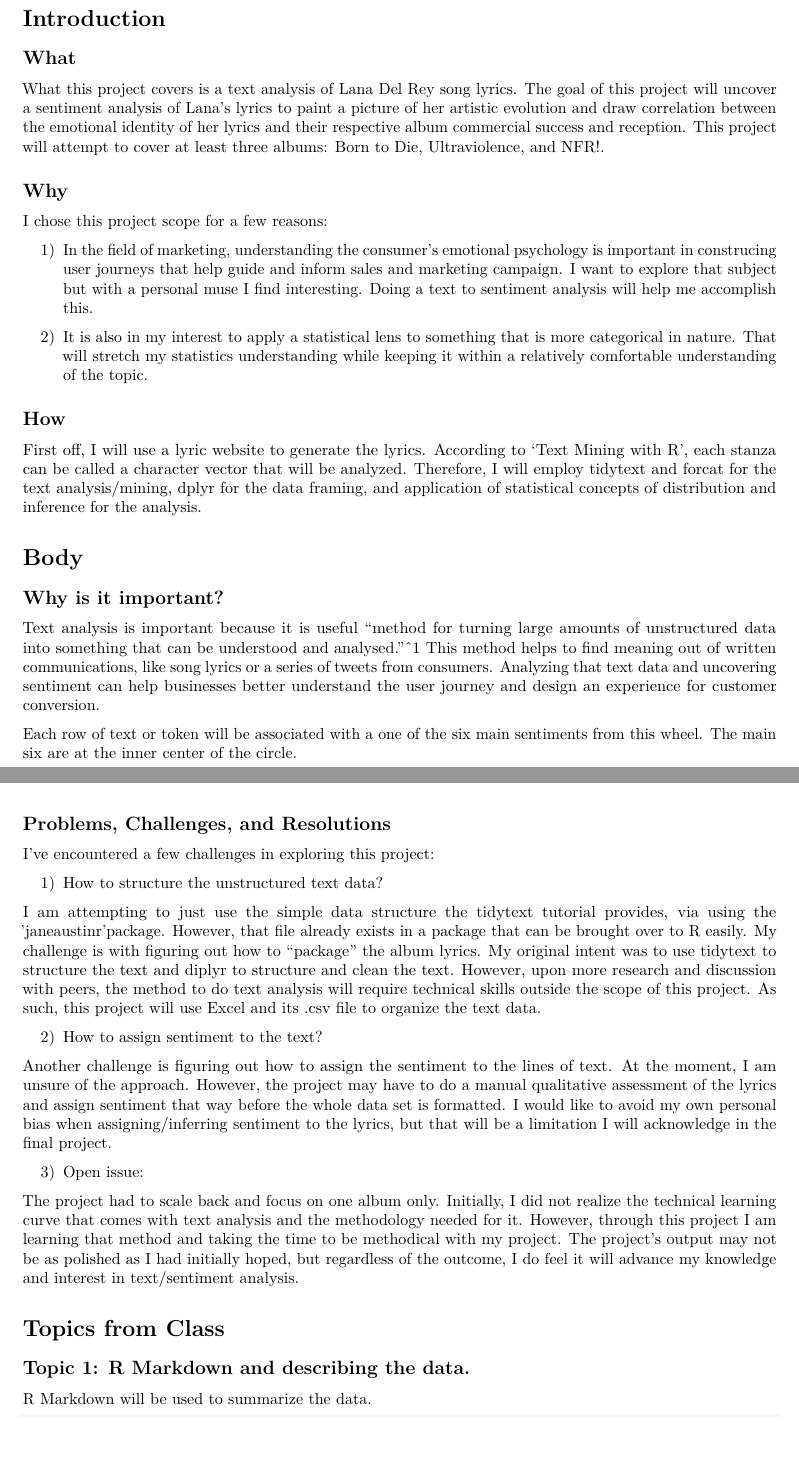
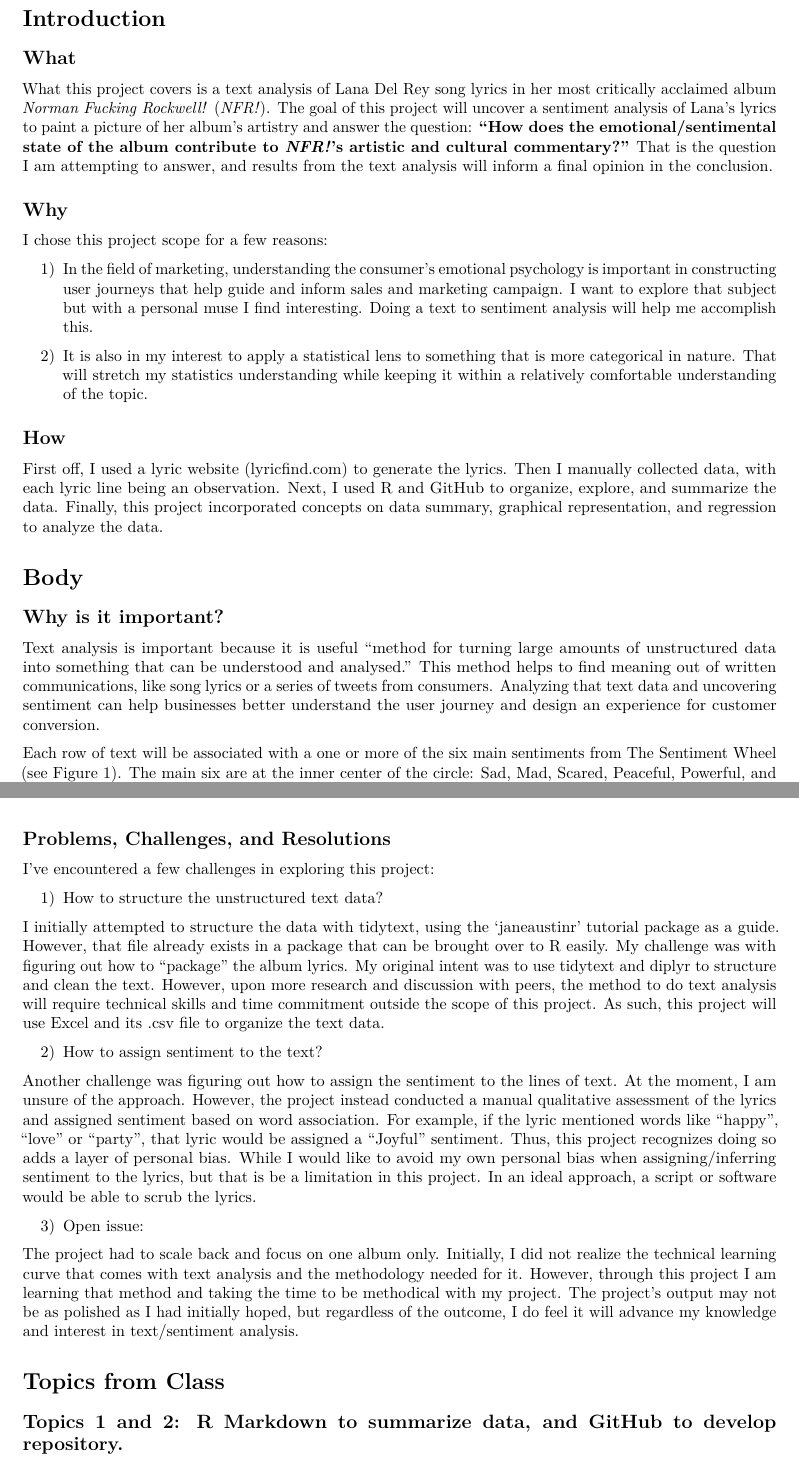
Before and after one commit to mouachris/final-project-631-cm, an R Markdown document (Final-Project-Draft.Rmd): two parts of pages 1 and 2 of 10, joined at a grey line, cut so that both start at the same text, the shorter picture padded with empty space. Rendered offline with R 4.5, knitr and Pandoc, then LaTeX, with nearby package versions.

Commit message:
5.6.22.0239PM

````diff
--- a/Final-Project-Draft.Rmd
+++ b/Final-Project-Draft.Rmd
@@ -10,27 +10,27 @@ output: pdf_document
 
 ## What
 
-What this project covers is a text analysis of Lana Del Rey song lyrics. The goal of this project will uncover a sentiment analysis of Lana's lyrics to paint a picture of her artistic evolution and draw correlation between the emotional identity of her lyrics and their respective album commercial success and reception. This project will attempt to cover at least three albums: Born to Die, Ultraviolence, and NFR!.
+What this project covers is a text analysis of Lana Del Rey song lyrics in her most critically acclaimed album *Norman Fucking Rockwell!* (*NFR!*). The goal of this project will uncover a sentiment analysis of Lana's lyrics to paint a picture of her album's artistry and answer the question: **"How does the emotional/sentimental state of the album contribute to *NFR!*'s artistic and cultural commentary?"** That is the question I am attempting to answer, and results from the text analysis will inform a final opinion in the conclusion.
 
 ## Why
 
 I chose this project scope for a few reasons:
 
-1) In the field of marketing, understanding the consumer's emotional psychology is important in construcing user journeys that help guide and inform sales and marketing campaign. I want to explore that subject but with a personal muse I find interesting. Doing a text to sentiment analysis will help me accomplish this.
+1) In the field of marketing, understanding the consumer's emotional psychology is important in constructing user journeys that help guide and inform sales and marketing campaign. I want to explore that subject but with a personal muse I find interesting. Doing a text to sentiment analysis will help me accomplish this.
 
 2) It is also in my interest to apply a statistical lens to something that is more categorical in nature. That will stretch my statistics understanding while keeping it within a relatively comfortable understanding of the topic.
 
 ## How
 
-First off, I will use a lyric website to generate the lyrics. According to 'Text Mining with R', each stanza can be called a character vector that will be analyzed. Therefore, I will employ tidytext and forcat for the text analysis/mining, dplyr for the data framing, and application of statistical concepts of distribution and inference for the analysis.
+First off, I used a lyric website (lyricfind.com) to generate the lyrics. Then I manually collected data, with each lyric line being an observation. Next, I used R and GitHub to organize, explore, and summarize the data. Finally, this project incorporated concepts on data summary, graphical representation, and regression to analyze the data.
 
 # Body
 
 ## Why is it important?
 
-Text analysis is important because it is useful "method for turning large amounts of unstructured data into something that can be understood and analysed."^1 This method helps to find meaning out of written communications, like song lyrics or a series of tweets from consumers. Analyzing that text data and uncovering sentiment can help businesses better understand the user journey and design an experience for customer conversion.
+Text analysis is important because it is useful "method for turning large amounts of unstructured data into something that can be understood and analysed." This method helps to find meaning out of written communications, like song lyrics or a series of tweets from consumers. Analyzing that text data and uncovering sentiment can help businesses better understand the user journey and design an experience for customer conversion.
 
-Each row of text or token will be associated with a one of the six main sentiments from this wheel. The main six are at the inner center of the circle.
+Each row of text will be associated with a one or more of the six main sentiments from The Sentiment Wheel (see Figure 1). The main six are at the inner center of the circle: Sad, Mad, Scared, Peaceful, Powerful, and Peaceful.
 
 ![The Sentiment Wheel](C:/users/chris/downloads/The_Sentiment_Wheel.png)
 
@@ -41,12 +41,12 @@ I've encountered a few challenges in exploring this project:
 
 1) How to structure the unstructured text data?
 
-I am attempting to just use the simple data structure the tidytext tutorial provides, via using the 'janeaustinr'package. However, that file already exists in a package that can be brought over to R easily. My challenge is with figuring out how to "package" the album lyrics. My original intent was to use tidytext to structure the text and diplyr to structure and clean the text. However, upon more research and discussion with peers, the method to do text analysis will require technical skills outside the scope of this project. As such, this project will use Excel and its .csv file to organize the text data.
+I initially attempted to structure the data with tidytext, using the 'janeaustinr' tutorial package as a guide. However, that file already exists in a package that can be brought over to R easily. My challenge was with figuring out how to "package" the album lyrics. My original intent was to use tidytext and diplyr to structure and clean the text. However, upon more research and discussion with peers, the method to do text analysis will require technical skills and time commitment outside the scope of this project. As such, this project will use Excel and its .csv file to organize the text data.
 
 
 2) How to assign sentiment to the text?
 
-Another challenge is figuring out how to assign the sentiment to the lines of text. At the moment, I am unsure of the approach. However, the project may have to do a manual qualitative assessment of the lyrics and assign sentiment that way before the whole data set is formatted. I would like to avoid my own personal bias when assigning/inferring sentiment to the lyrics, but that will be a limitation I will acknowledge in the final project.
+Another challenge was figuring out how to assign the sentiment to the lines of text. At the moment, I am unsure of the approach. However, the project instead conducted a manual qualitative assessment of the lyrics and assigned sentiment based on word association. For example, if the lyric mentioned words like "happy", "love" or "party", that lyric would be assigned a "Joyful" sentiment. Thus, this project recognizes doing so adds a layer of personal bias. While I would like to avoid my own personal bias when assigning/inferring sentiment to the lyrics, but that is be a limitation in this project. In an ideal approach, a script or software would be able to scrub the lyrics.
 
 3) Open issue:
 
@@ -54,9 +54,9 @@ The project had to scale back and focus on one album only. Initially, I did not
 
 # Topics from Class
 
-## Topic 1: R Markdown and describing the data.
+## Topics 1 and 2: R Markdown to summarize data, and GitHub to develop repository.
 
-R Markdown will be used to summarize the data.
+R Markdown is used to import the data and summarize it. With GitHub, this project is available for others to view. Because this is a topic that touches pop culture, it may also be of interest to those outside of statistics. GitHub's public settings will allow for me to share these findings and final opinion with other individuals who have an interest in Lana Del Rey.
 
 ```{r}
 library(readr)
````
Also changed, not shown: Final-Project-Draft.pdf, Final-Project-Draft.Rmd (16 more changed lines).
